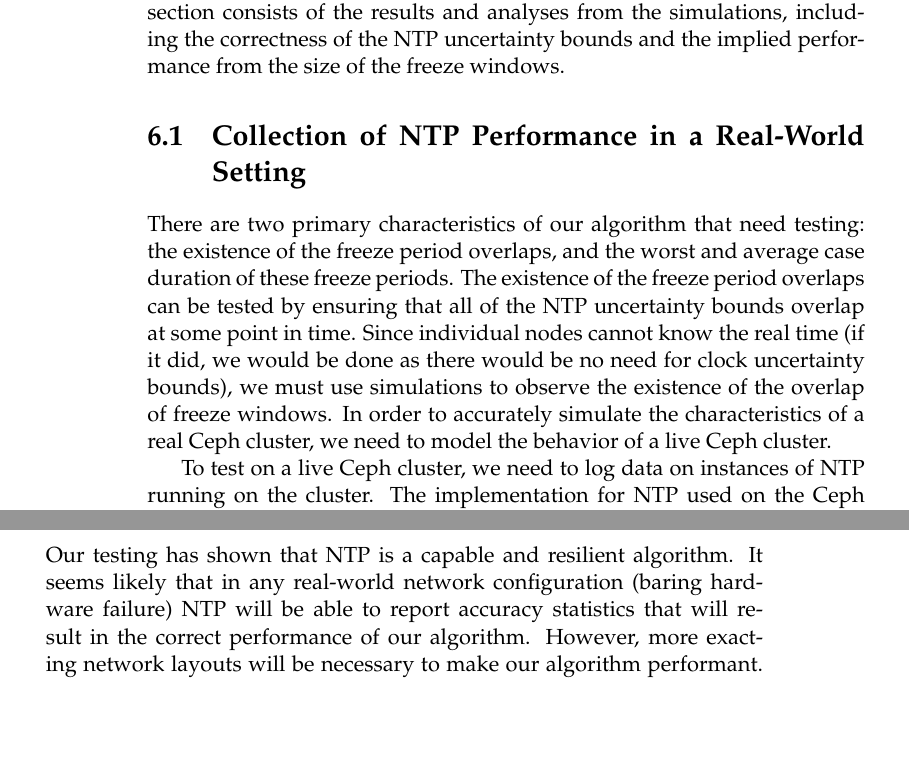
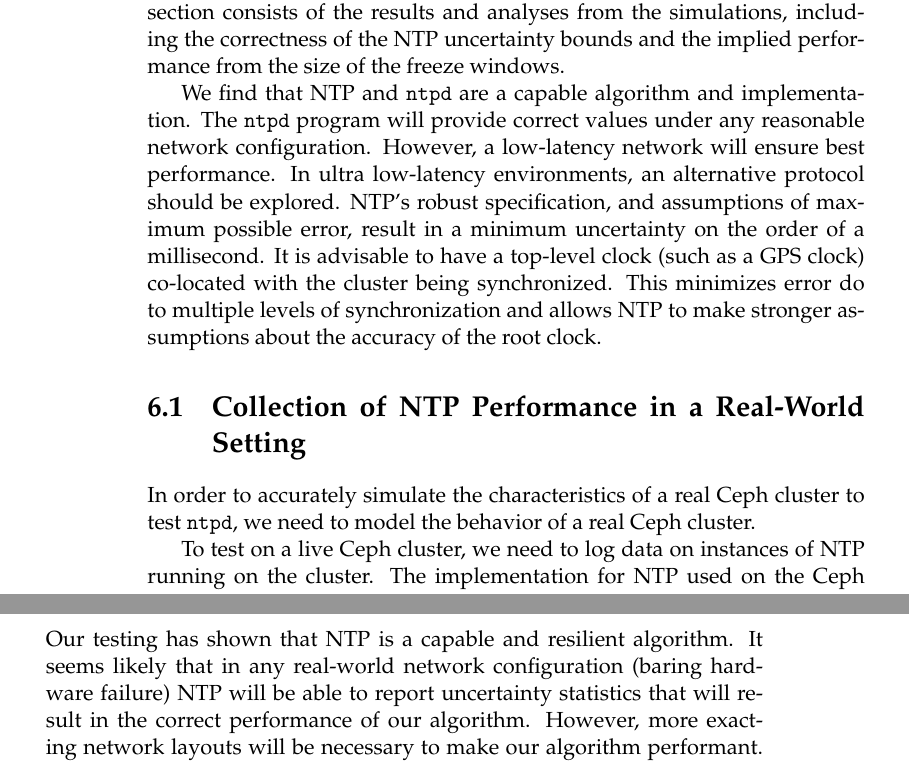
Before and after one commit to matthewcook333/clinicceph, a LaTeX thesis (FinalReport/final-report.tex, which reads FinalReport/data-results.tex): two parts of pages 30 and 35 of 55, joined at a grey line, cut so that both start at the same text, the shorter picture padded with empty space. Compiled offline with pdfLaTeX.

Commit message:
integration of data and analysis

```diff
--- a/FinalReport/data-results.tex
+++ b/FinalReport/data-results.tex
@@ -36,24 +36,24 @@ The second section consists of the results and analyses from the simulations,
 including the correctness of the NTP uncertainty bounds and the implied
 performance from the size of the freeze windows.
 
-
-%TODO: ADD RESULTS?
+We find that NTP and \texttt{ntpd} are a capable algorithm and implementation.
+The \texttt{ntpd} program will provide correct values under any reasonable
+network configuration. However, a low-latency network will ensure best
+performance. In ultra low-latency environments, an alternative protocol
+should be explored. NTP's robust specification, and assumptions of maximum possible
+error, result in a minimum uncertainty on the order of a millisecond.
+It is advisable to have a top-level clock (such as a GPS clock)
+co-located with the cluster being synchronized. This minimizes error do to
+multiple levels of synchronization and allows NTP to make stronger assumptions
+about the accuracy of the root clock.
 
 
 
 \section{Collection of NTP Performance in a Real-World Setting}
 
-There are two primary characteristics of our algorithm that need
-testing: the existence of the freeze period overlaps, and the
-worst and average case duration of these freeze periods.
-The existence of the freeze period overlaps can be tested by
-ensuring that all of the NTP uncertainty bounds overlap at some
-point in time. Since individual nodes cannot know the real time
-(if it did, we would be done as there would be no need for clock uncertainty
-bounds), we must use simulations to observe the existence of
-the overlap of freeze windows. In order to accurately simulate the
-characteristics of a real Ceph cluster, we need to model the
-behavior of a live Ceph cluster.
+In order to accurately simulate the
+characteristics of a real Ceph cluster to test \texttt{ntpd}, we need to model the
+behavior of a real Ceph cluster.
 
 To test on a live Ceph cluster, we need to log data on
 instances of NTP running on the cluster. The implementation for NTP
@@ -251,12 +251,12 @@ does seem to function as expected under the simulation conditions we observed.
 Our testing has shown that NTP is a capable and resilient
 algorithm. It seems likely that in any real-world network
 configuration (baring hardware failure) NTP will be able to report
-accuracy statistics that will result in the correct performance of our
+uncertainty statistics that will result in the correct performance of our
 algorithm. However, more exacting network layouts will be necessary to
 make our algorithm performant. The data displayed in this section
 summarizes trends seen when varying a number of parameters in a
-standard network setup. What we found was mostly unsurprising --
-network latency is the standout determining factor for how performant
+standard network setup. What we found was mostly unsurprising -- network
+latency is the standout determining factor for how performant
 our algorithm will be. Lower the mean network latency and you will be
 rewarded by a fairly consistently linear drop in freeze times.
 
```
